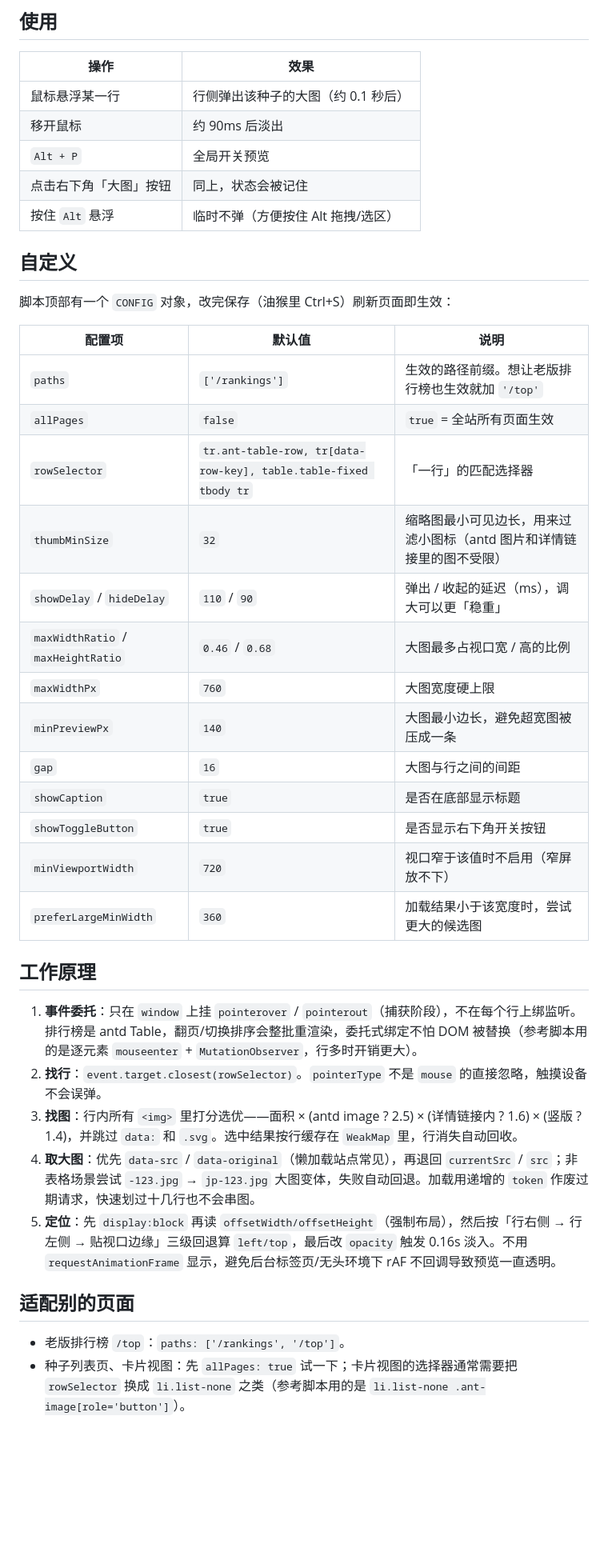
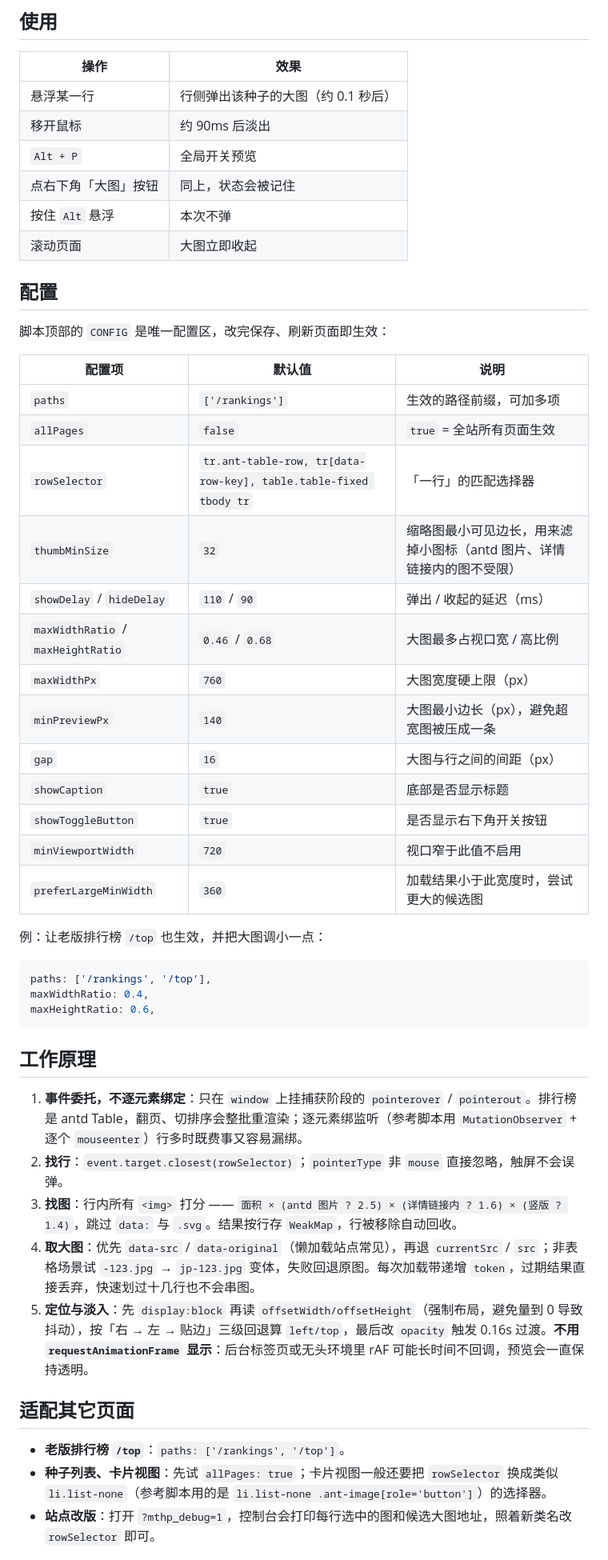
Before and after one commit to Eliaukzzz/m-team-rankings-hover-preview, a Markdown page: README.md, the part around one of its changes. Shown at 80% size. Drawn GitHub-style; blank space fills up the shorter version.

````diff
--- a/README.md
+++ b/README.md
@@ -28,42 +58,52 @@
 
 | 操作 | 效果 |
 | --- | --- |
-| 鼠标悬浮某一行 | 行侧弹出该种子的大图（约 0.1 秒后） |
+| 悬浮某一行 | 行侧弹出该种子的大图（约 0.1 秒后） |
 | 移开鼠标 | 约 90ms 后淡出 |
 | `Alt + P` | 全局开关预览 |
-| 点击右下角「大图」按钮 | 同上，状态会被记住 |
-| 按住 `Alt` 悬浮 | 临时不弹（方便按住 Alt 拖拽/选区） |
+| 点右下角「大图」按钮 | 同上，状态会被记住 |
+| 按住 `Alt` 悬浮 | 本次不弹 |
+| 滚动页面 | 大图立即收起 |
 
-## 自定义
+## 配置
 
-脚本顶部有一个 `CONFIG` 对象，改完保存（油猴里 Ctrl+S）刷新页面即生效：
+脚本顶部的 `CONFIG` 是唯一配置区，改完保存、刷新页面即生效：
 
 | 配置项 | 默认值 | 说明 |
 | --- | --- | --- |
-| `paths` | `['/rankings']` | 生效的路径前缀。想让老版排行榜也生效就加 `'/top'` |
+| `paths` | `['/rankings']` | 生效的路径前缀，可加多项 |
 | `allPages` | `false` | `true` = 全站所有页面生效 |
 | `rowSelector` | `tr.ant-table-row, tr[data-row-key], table.table-fixed tbody tr` | 「一行」的匹配选择器 |
-| `thumbMinSize` | `32` | 缩略图最小可见边长，用来过滤小图标（antd 图片和详情链接里的图不受限） |
-| `showDelay` / `hideDelay` | `110` / `90` | 弹出 / 收起的延迟（ms），调大可以更「稳重」 |
-| `maxWidthRatio` / `maxHeightRatio` | `0.46` / `0.68` | 大图最多占视口宽 / 高的比例 |
-| `maxWidthPx` | `760` | 大图宽度硬上限 |
-| `minPreviewPx` | `140` | 大图最小边长，避免超宽图被压成一条 |
-| `gap` | `16` | 大图与行之间的间距 |
-| `showCaption` | `true` | 是否在底部显示标题 |
+| `thumbMinSize` | `32` | 缩略图最小可见边长，用来滤掉小图标（antd 图片、详情链接内的图不受限） |
+| `showDelay` / `hideDelay` | `110` / `90` | 弹出 / 收起的延迟（ms） |
+| `maxWidthRatio` / `maxHeightRatio` | `0.46` / `0.68` | 大图最多占视口宽 / 高比例 |
+| `maxWidthPx` | `760` | 大图宽度硬上限（px） |
+| `minPreviewPx` | `140` | 大图最小边长（px），避免超宽图被压成一条 |
+| `gap` | `16` | 大图与行之间的间距（px） |
+| `showCaption` | `true` | 底部是否显示标题 |
 | `showToggleButton` | `true` | 是否显示右下角开关按钮 |
-| `minViewportWidth` | `720` | 视口窄于该值时不启用（窄屏放不下） |
-| `preferLargeMinWidth` | `360` | 加载结果小于该宽度时，尝试更大的候选图 |
+| `minViewportWidth` | `720` | 视口窄于此值不启用 |
+| `preferLargeMinWidth` | `360` | 加载结果小于此宽度时，尝试更大的候选图 |
+
+例：让老版排行榜 `/top` 也生效，并把大图调小一点：
+
+```js
+paths: ['/rankings', '/top'],
+maxWidthRatio: 0.4,
+maxHeightRatio: 0.6,
+```
 
 ## 工作原理
 
-1. **事件委托**：只在 `window` 上挂 `pointerover` / `pointerout`（捕获阶段），不在每个行上绑监听。排行榜是 antd Table，翻页/切换排序会整批重渲染，委托式绑定不怕 DOM 被替换（参考脚本用的是逐元素 `mouseenter` + `MutationObserver`，行多时开销更大）。
-2. **找行**：`event.target.closest(rowSelector)`。`pointerType` 不是 `mouse` 的直接忽略，触摸设备不会误弹。
-3. **找图**：行内所有 `<img>` 里打分选优——面积 × (antd image ? 2.5) × (详情链接内 ? 1.6) × (竖版 ? 1.4)，并跳过 `data:` 和 `.svg`。选中结果按行缓存在 `WeakMap` 里，行消失自动回收。
-4. **取大图**：优先 `data-src` / `data-original`（懒加载站点常见），再退回 `currentSrc` / `src`；非表格场景尝试 `-123.jpg` → `jp-123.jpg` 大图变体，失败自动回退。加载用递增的 `token` 作废过期请求，快速划过十几行也不会串图。
-5. **定位**：先 `display:block` 再读 `offsetWidth/offsetHeight`（强制布局），然后按「行右侧 → 行左侧 → 贴视口边缘」三级回退算 `left/top`，最后改 `opacity` 触发 0.16s 淡入。不用 `requestAnimationFrame` 显示，避免后台标签页/无头环境下 rAF 不回调导致预览一直透明。
+1. **事件委托，不逐元素绑定**：只在 `window` 上挂捕获阶段的 `pointerover` / `pointerout`。排行榜是 antd Table，翻页、切排序会整批重渲染；逐元素绑监听（参考脚本用 `MutationObserver` + 逐个 `mouseenter`）行多时既费事又容易漏绑。
+2. **找行**：`event.target.closest(rowSelector)`；`pointerType` 非 `mouse` 直接忽略，触屏不会误弹。
+3. **找图**：行内所有 `<img>` 打分 —— `面积 × (antd 图片 ? 2.5) × (详情链接内 ? 1.6) × (竖版 ? 1.4)`，跳过 `data:` 与 `.svg`。结果按行存 `WeakMap`，行被移除自动回收。
+4. **取大图**：优先 `data-src` / `data-original`（懒加载站点常见），再退 `currentSrc` / `src`；非表格场景试 `-123.jpg` → `jp-123.jpg` 变体，失败回退原图。每次加载带递增 `token`，过期结果直接丢弃，快速划过十几行也不会串图。
+5. **定位与淡入**：先 `display:block` 再读 `offsetWidth/offsetHeight`（强制布局，避免量到 0 导致抖动），按「右 → 左 → 贴边」三级回退算 `left/top`，最后改 `opacity` 触发 0.16s 过渡。**不用 `requestAnimationFrame` 显示**：后台标签页或无头环境里 rAF 可能长时间不回调，预览会一直保持透明。
 
-## 适配别的页面
+## 适配其它页面
 
-- 老版排行榜 `/top`：`paths: ['/rankings', '/top']`。
-- 种子列表页、卡片视图：先 `allPages: true` 试一下；卡片视图的选择器通常需要把 `rowSelector` 换成 `li.list-none` 之类（参考脚本用的是 `li.list-none .ant-image[role='button']`）。
+- **老版排行榜 `/top`**：`paths: ['/rankings', '/top']`。
+- **种子列表、卡片视图**：先试 `allPages: true`；卡片视图一般还要把 `rowSelector` 换成类似 `li.list-none`（参考脚本用的是 `li.list-none .ant-image[role='button']`）的选择器。
+- **站点改版**：打开 `?mthp_debug=1`，控制台会打印每行选中的图和候选大图地址，照着新类名改 `rowSelector` 即可。
 
````
Also changed, not shown: other parts of README.md (+84 -35 lines), docs/demo.gif (added), 2 other files.
